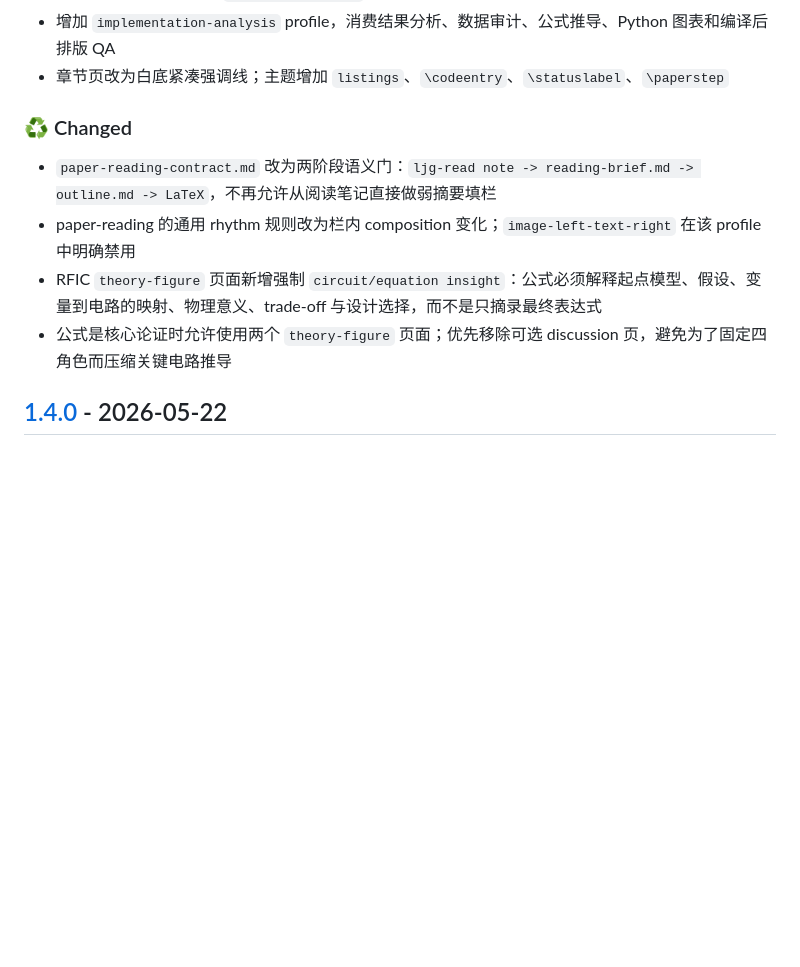
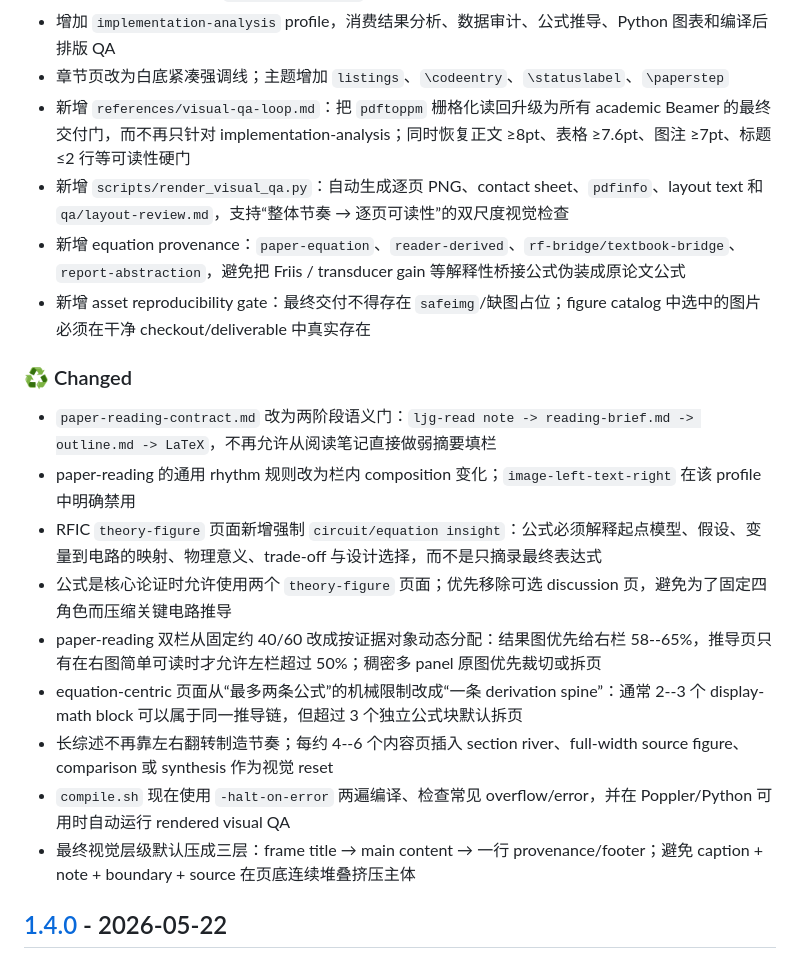
Before and after one commit to Pyrojewel-zard/pyrojewel-claude-code-public2, a Markdown page: skills/beamer-academic/CHANGELOG.md, the part around the change. GitHub-like rendering; blank space fills up the shorter version.

Commit message:
beamer-academic: document equation-centric visual QA loop

```diff
--- a/skills/beamer-academic/CHANGELOG.md
+++ b/skills/beamer-academic/CHANGELOG.md
@@ -22,12 +22,21 @@ and this project adheres to [Semantic Versioning](https://semver.org/).
 - 将计划/代码现状拆到 `implementation-report`；工作流由 `diagram-design` 根据 `diagram-spec.yaml` 直接绘制，本 skill 通过 `workflow-overview` 消费 manifest 指定的 PNG
 - 增加 `implementation-analysis` profile，消费结果分析、数据审计、公式推导、Python 图表和编译后排版 QA
 - 章节页改为白底紧凑强调线；主题增加 `listings`、`\codeentry`、`\statuslabel`、`\paperstep`
+- 新增 `references/visual-qa-loop.md`：把 `pdftoppm` 栅格化读回升级为所有 academic Beamer 的最终交付门，而不再只针对 implementation-analysis；同时恢复正文 ≥8pt、表格 ≥7.6pt、图注 ≥7pt、标题 ≤2 行等可读性硬门
+- 新增 `scripts/render_visual_qa.py`：自动生成逐页 PNG、contact sheet、`pdfinfo`、layout text 和 `qa/layout-review.md`，支持“整体节奏 → 逐页可读性”的双尺度视觉检查
+- 新增 equation provenance：`paper-equation`、`reader-derived`、`rf-bridge/textbook-bridge`、`report-abstraction`，避免把 Friis / transducer gain 等解释性桥接公式伪装成原论文公式
+- 新增 asset reproducibility gate：最终交付不得存在 `safeimg`/缺图占位；figure catalog 中选中的图片必须在干净 checkout/deliverable 中真实存在
 
 ### ♻️ Changed
 - `paper-reading-contract.md` 改为两阶段语义门：`ljg-read note -> reading-brief.md -> outline.md -> LaTeX`，不再允许从阅读笔记直接做弱摘要填栏
 - paper-reading 的通用 rhythm 规则改为栏内 composition 变化；`image-left-text-right` 在该 profile 中明确禁用
 - RFIC `theory-figure` 页面新增强制 `circuit/equation insight`：公式必须解释起点模型、假设、变量到电路的映射、物理意义、trade-off 与设计选择，而不是只摘录最终表达式
 - 公式是核心论证时允许使用两个 `theory-figure` 页面；优先移除可选 discussion 页，避免为了固定四角色而压缩关键电路推导
+- paper-reading 双栏从固定约 40/60 改成按证据对象动态分配：结果图优先给右栏 58--65%，推导页只有在右图简单可读时才允许左栏超过 50%；稠密多 panel 原图优先裁切或拆页
+- equation-centric 页面从“最多两条公式”的机械限制改成“一条 derivation spine”：通常 2--3 个 display-math block 可以属于同一推导链，但超过 3 个独立公式块默认拆页
+- 长综述不再靠左右翻转制造节奏；每约 4--6 个内容页插入 section river、full-width source figure、comparison 或 synthesis 作为视觉 reset
+- `compile.sh` 现在使用 `-halt-on-error` 两遍编译、检查常见 overflow/error，并在 Poppler/Python 可用时自动运行 rendered visual QA
+- 最终视觉层级默认压成三层：frame title → main content → 一行 provenance/footer；避免 caption + note + boundary + source 在页底连续堆叠挤压主体
 
 ## [1.4.0] - 2026-05-22
 
```
